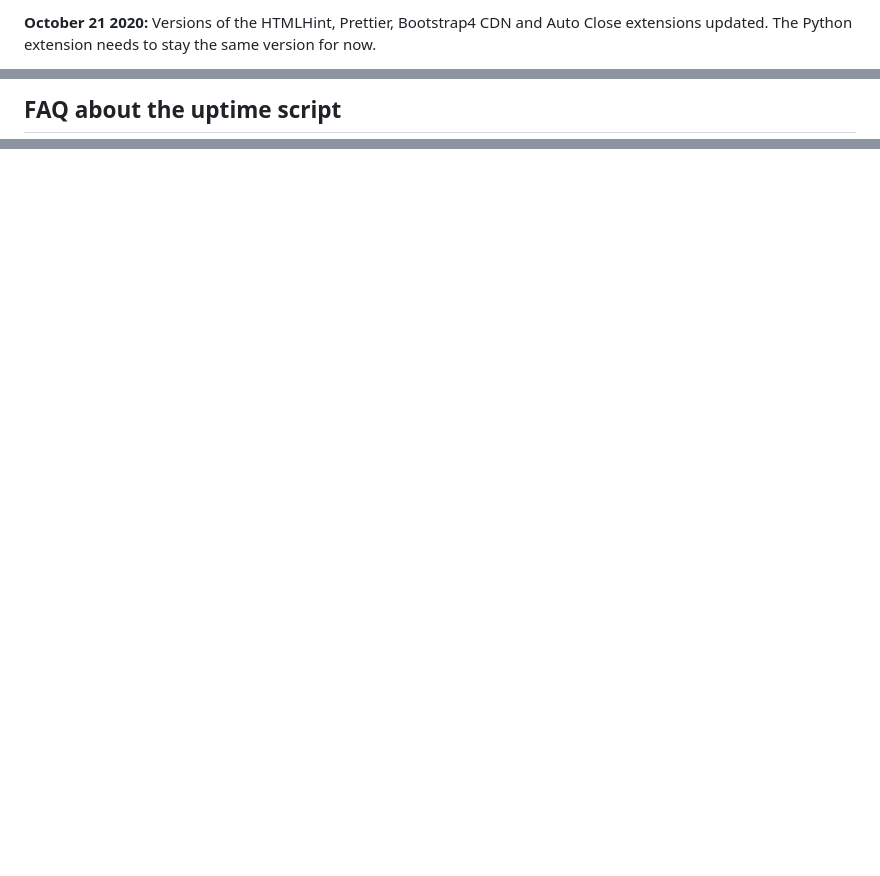
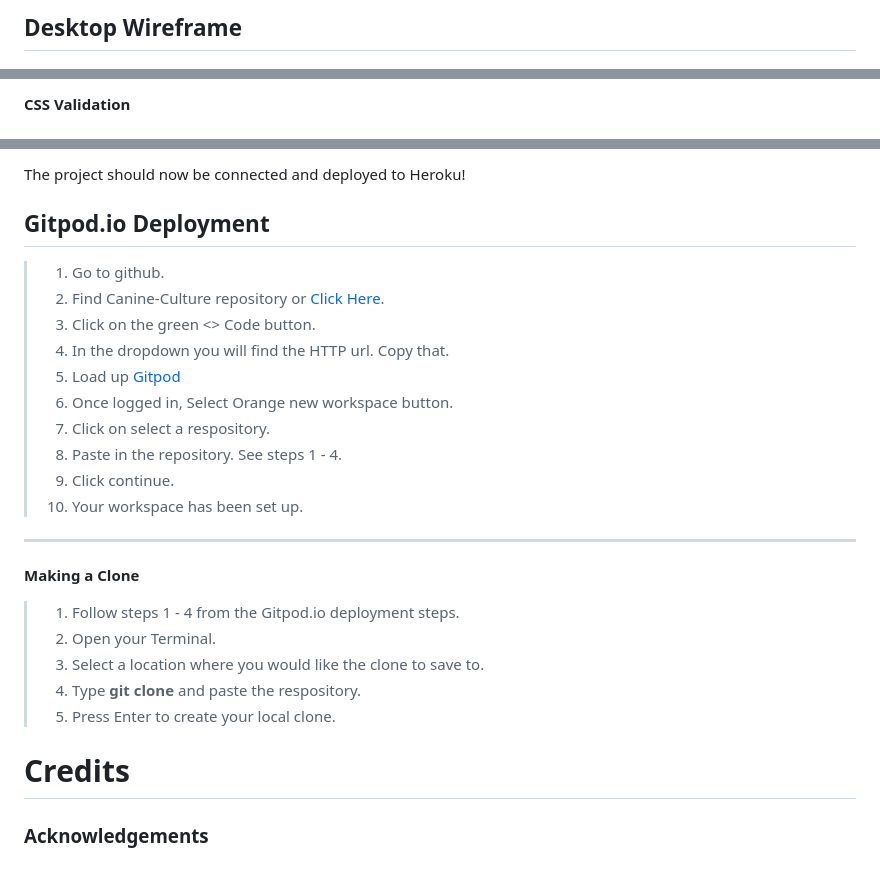
Before and after one commit to leellismith/Canine-Culture, a Markdown page: README.md, 3 parts joined by grey strips. Rendered like a GitHub page; blank space fills up the shorter version.

```diff
--- a/README.md
+++ b/README.md
@@ -79,3 +81,3 @@ We continually tweak and adjust this template to help give you the best experien
 
-**October 21 2020:** Versions of the HTMLHint, Prettier, Bootstrap4 CDN and Auto Close extensions updated. The Python extension needs to stay the same version for now.
+## Desktop Wireframe
 
@@ -95,3 +99,3 @@ We continually tweak and adjust this template to help give you the best experien
 
-## FAQ about the uptime script
+#### __CSS Validation__
 
@@ -131,0 +180,26 @@ Happy coding!
+The project should now be connected and deployed to Heroku!
+
+## Gitpod.io Deployment
+
+>1. Go to github.
+>2. Find Canine-Culture repository or [Click Here](https://github.com/leellismith/Canine-Culture).
+>3. Click on the green <> Code button.
+>4. In the dropdown you will find the HTTP url. Copy that.
+>5. Load up [Gitpod](https://gitpod.io/)
+>6. Once logged in, Select Orange new workspace button.
+>7. Click on select a respository.
+>8. Paste in the repository. See steps 1 - 4.
+>9. Click continue.
+>10. Your workspace has been set up.
+___
+ __Making a Clone__
+
+ >1. Follow steps 1 - 4 from the Gitpod.io deployment steps.
+ >2. Open your Terminal.
+ >3. Select a location where you would like the clone to save to.
+ >4. Type __git clone__ and paste the respository.
+ >5. Press Enter to create your local clone.
+
+ # Credits
+
+### Acknowledgements
```
Also changed, not shown: other parts of README.md (+121 -73 lines).
